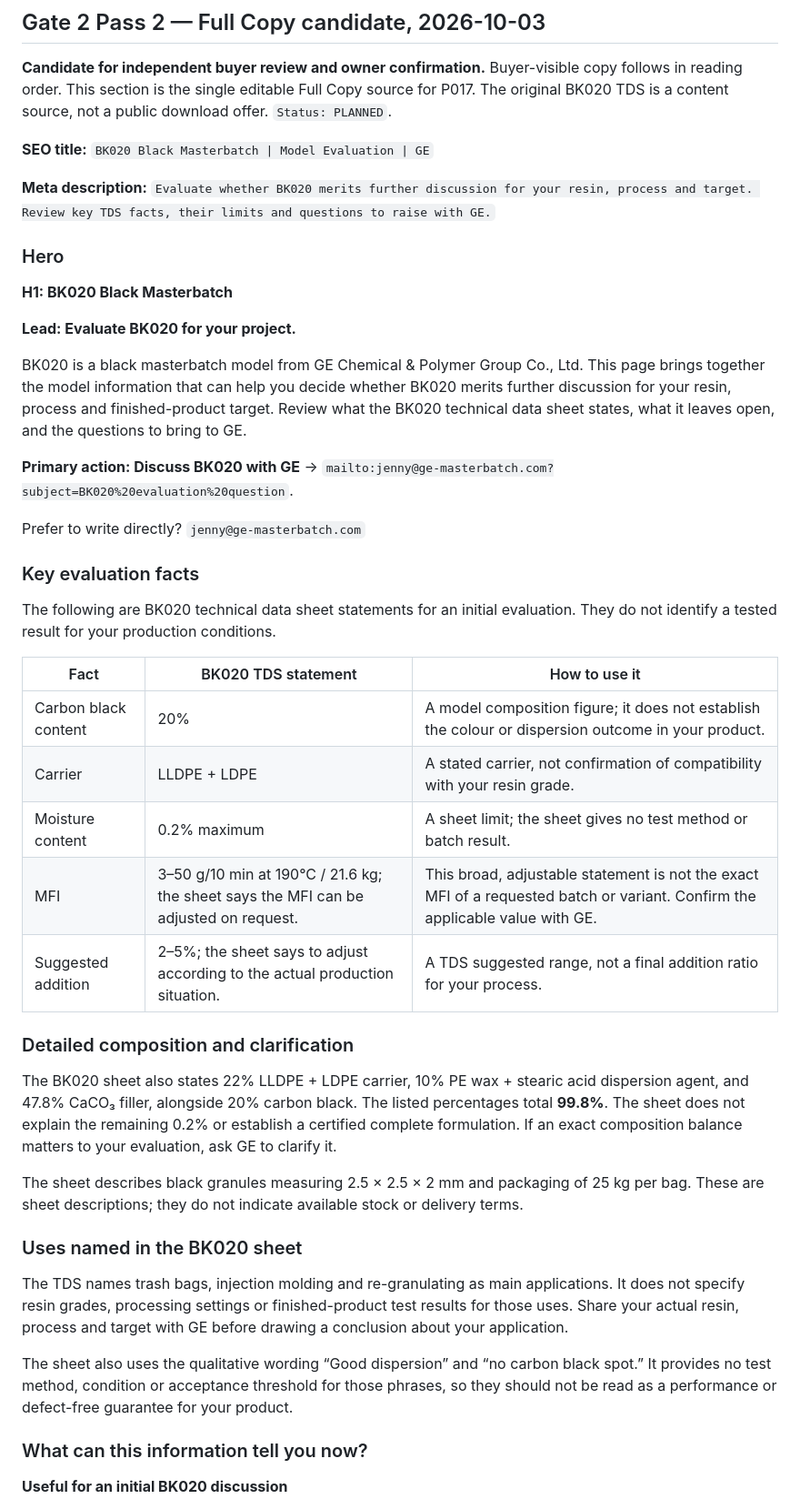
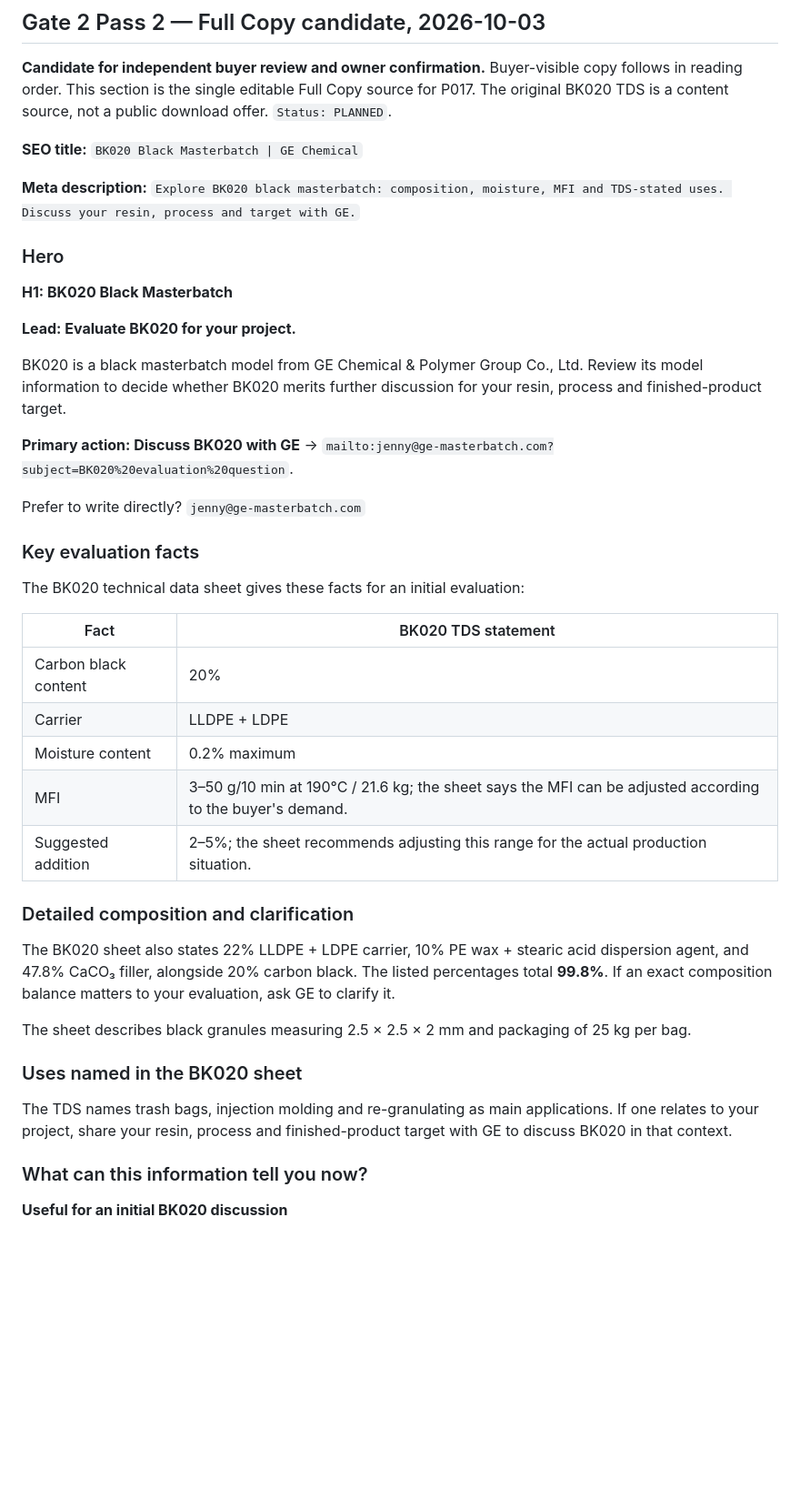
Before and after one commit to longestGj/masterbatch, a Markdown page: planning/pages/P017.md, the part around one of its changes. Shown at 91% size. GitHub-like rendering; blank space fills up the shorter version.

Commit message:
Refine P017 BK020 full copy and re-review

```diff
--- a/planning/pages/P017.md
+++ b/planning/pages/P017.md
@@ -127,9 +127,9 @@ Owner confirmation, 2026-10-03: The owner replied “审核通过，执行下一
 
 **Candidate for independent buyer review and owner confirmation.** Buyer-visible copy follows in reading order. This section is the single editable Full Copy source for P017. The original BK020 TDS is a content source, not a public download offer. `Status: PLANNED`.
 
-**SEO title:** `BK020 Black Masterbatch | Model Evaluation | GE`
+**SEO title:** `BK020 Black Masterbatch | GE Chemical`
 
-**Meta description:** `Evaluate whether BK020 merits further discussion for your resin, process and target. Review key TDS facts, their limits and questions to raise with GE.`
+**Meta description:** `Explore BK020 black masterbatch: composition, moisture, MFI and TDS-stated uses. Discuss your resin, process and target with GE.`
 
 ### Hero
 
@@ -137,7 +137,7 @@ Owner confirmation, 2026-10-03: The owner replied “审核通过，执行下一
 
 **Lead: Evaluate BK020 for your project.**
 
-BK020 is a black masterbatch model from GE Chemical & Polymer Group Co., Ltd. This page brings together the model information that can help you decide whether BK020 merits further discussion for your resin, process and finished-product target. Review what the BK020 technical data sheet states, what it leaves open, and the questions to bring to GE.
+BK020 is a black masterbatch model from GE Chemical & Polymer Group Co., Ltd. Review its model information to decide whether BK020 merits further discussion for your resin, process and finished-product target.
 
 **Primary action: Discuss BK020 with GE** → `mailto:jenny@ge-masterbatch.com?subject=BK020%20evaluation%20question`.
 
@@ -145,27 +145,25 @@ Prefer to write directly? `jenny@ge-masterbatch.com`
 
 ### Key evaluation facts
 
-The following are BK020 technical data sheet statements for an initial evaluation. They do not identify a tested result for your production conditions.
+The BK020 technical data sheet gives these facts for an initial evaluation:
 
-| Fact | BK020 TDS statement | How to use it |
-|---|---|---|
-| Carbon black content | 20% | A model composition figure; it does not establish the colour or dispersion outcome in your product. |
-| Carrier | LLDPE + LDPE | A stated carrier, not confirmation of compatibility with your resin grade. |
-| Moisture content | 0.2% maximum | A sheet limit; the sheet gives no test method or batch result. |
-| MFI | 3–50 g/10 min at 190°C / 21.6 kg; the sheet says the MFI can be adjusted on request. | This broad, adjustable statement is not the exact MFI of a requested batch or variant. Confirm the applicable value with GE. |
-| Suggested addition | 2–5%; the sheet says to adjust according to the actual production situation. | A TDS suggested range, not a final addition ratio for your process. |
+| Fact | BK020 TDS statement |
+|---|---|
+| Carbon black content | 20% |
+| Carrier | LLDPE + LDPE |
+| Moisture content | 0.2% maximum |
+| MFI | 3–50 g/10 min at 190°C / 21.6 kg; the sheet says the MFI can be adjusted according to the buyer's demand. |
+| Suggested addition | 2–5%; the sheet recommends adjusting this range for the actual production situation. |
 
 ### Detailed composition and clarification
 
-The BK020 sheet also states 22% LLDPE + LDPE carrier, 10% PE wax + stearic acid dispersion agent, and 47.8% CaCO₃ filler, alongside 20% carbon black. The listed percentages total **99.8%**. The sheet does not explain the remaining 0.2% or establish a certified complete formulation. If an exact composition balance matters to your evaluation, ask GE to clarify it.
+The BK020 sheet also states 22% LLDPE + LDPE carrier, 10% PE wax + stearic acid dispersion agent, and 47.8% CaCO₃ filler, alongside 20% carbon black. The listed percentages total **99.8%**. If an exact composition balance matters to your evaluation, ask GE to clarify it.
 
-The sheet describes black granules measuring 2.5 × 2.5 × 2 mm and packaging of 25 kg per bag. These are sheet descriptions; they do not indicate available stock or delivery terms.
+The sheet describes black granules measuring 2.5 × 2.5 × 2 mm and packaging of 25 kg per bag.
 
 ### Uses named in the BK020 sheet
 
-The TDS names trash bags, injection molding and re-granulating as main applications. It does not specify resin grades, processing settings or finished-product test results for those uses. Share your actual resin, process and target with GE before drawing a conclusion about your application.
-
-The sheet also uses the qualitative wording “Good dispersion” and “no carbon black spot.” It provides no test method, condition or acceptance threshold for those phrases, so they should not be read as a performance or defect-free guarantee for your product.
+The TDS names trash bags, injection molding and re-granulating as main applications. If one relates to your project, share your resin, process and finished-product target with GE to discuss BK020 in that context.
 
 ### What can this information tell you now?
 
```
Also changed, not shown: other parts of planning/pages/P017.md (+5 -3 lines).
